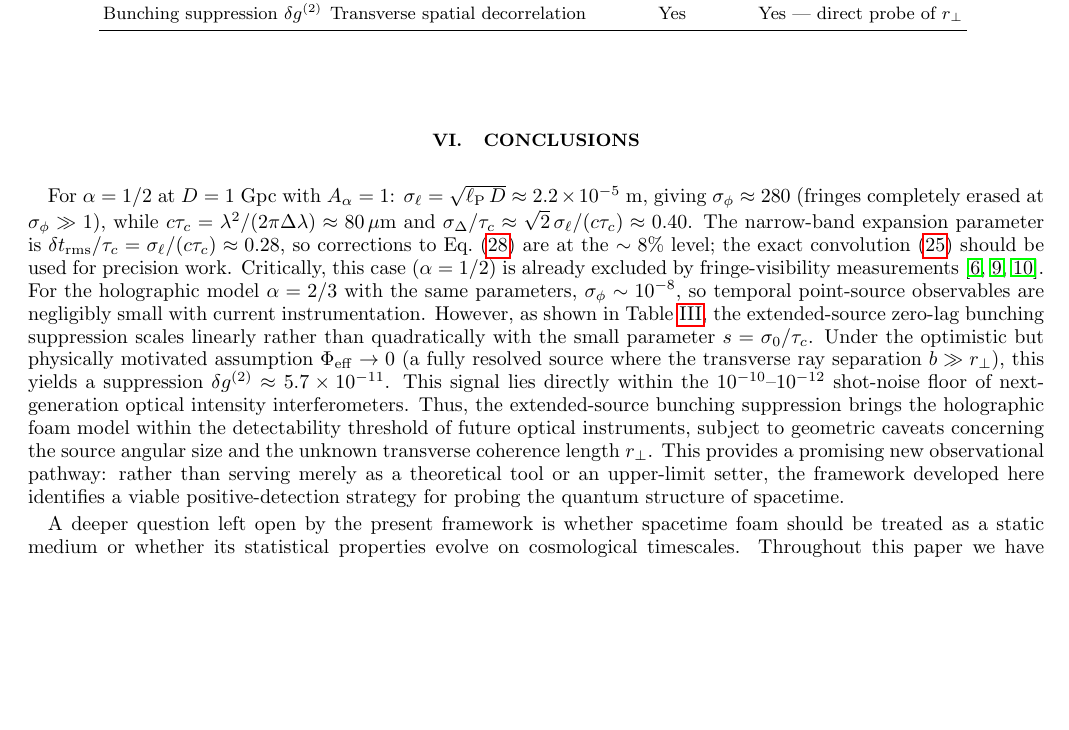
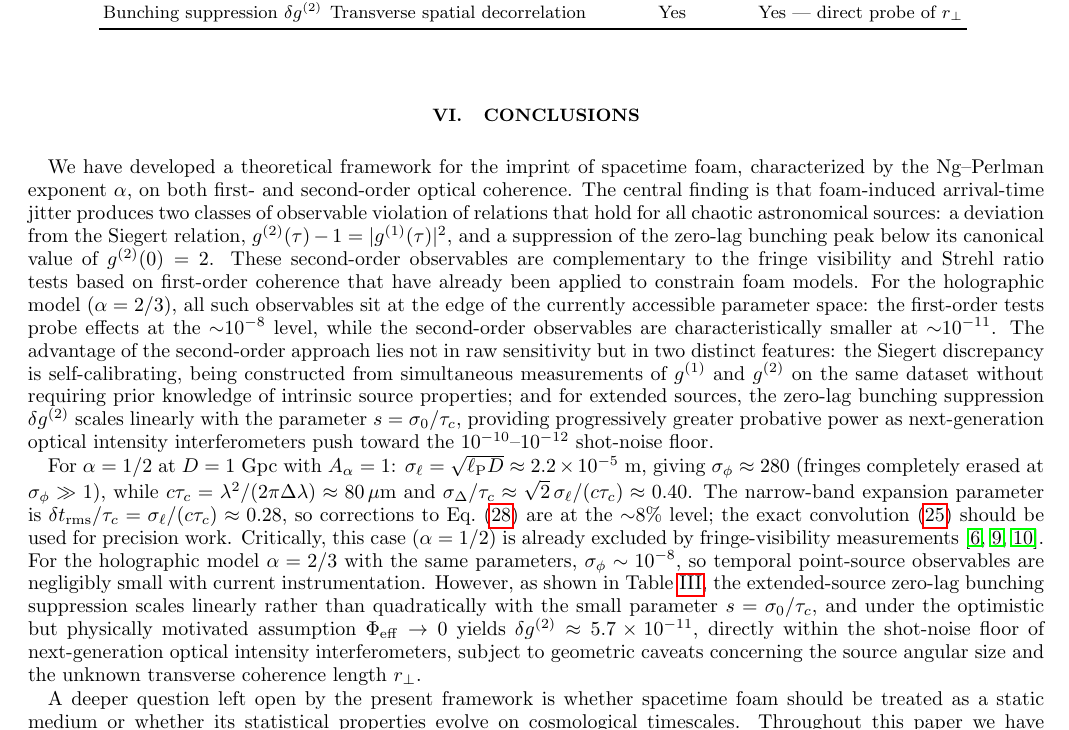
Before and after one commit to AlexGKim/foam, a LaTeX paper (docs/paper.tex): part of page 11 of 12, cut so that both start at the same text, the shorter picture padded with empty space. Compiled offline with pdfLaTeX.

Commit message:
Revise conclusions section completely based on proposed draft

```diff
--- a/docs/paper.tex
+++ b/docs/paper.tex
@@ -1005,24 +1005,42 @@ Bunching suppression $\delta g^{(2)}$ & Transverse spatial decorrelation
 % ==============================================================
 \section{Conclusions}
 \label{sec:conclusions}
-For $\alpha=1/2$ at $D=1$~Gpc with $A_\alpha=1$:
-$\sigma_\ell = \sqrt{\ell_{\rm P}\,D} \approx 2.2\times10^{-5}$~m,
-giving $\sigma_\phi \approx 280$ (fringes completely erased at $\sigma_\phi\gg 1$),
-while $c\tau_c = \lambda^2/(2\pi\Delta\lambda) \approx 80\,\mu$m and
-$\sigma_\Delta/\tau_c \approx \sqrt{2}\,\sigma_\ell/(c\tau_c) \approx 0.40$.
-The narrow-band expansion parameter is
-$\delta t_{\rm rms}/\tau_c = \sigma_\ell/(c\tau_c) \approx 0.28$,
-so corrections to Eq.~\eqref{eq:g2unchanged} are at the $\sim 8\%$ level;
-the exact convolution~\eqref{eq:g2obs} should be used for precision work.
-Critically, this case ($\alpha=1/2$) is already excluded by fringe-visibility
-measurements~\cite{Perlman2015,Christiansen2011,2003ApJ...587L...1R}.
-For the holographic model $\alpha=2/3$ with the same parameters, $\sigma_\phi\sim 10^{-8}$,
-so temporal point-source observables are negligibly small with current instrumentation.
-However, as shown in Table~\ref{tab:bunching}, the extended-source zero-lag bunching suppression scales linearly rather than quadratically with the small parameter $s = \sigma_0/\tau_c$.
-Under the optimistic but physically motivated assumption $\Phi_{\rm eff} \to 0$ (a fully resolved source where the transverse ray separation $b \gg r_\perp$), this yields a suppression $\delta g^{(2)} \approx 5.7\times10^{-11}$.
-This signal lies directly within the $10^{-10}$--$10^{-12}$ shot-noise floor of next-generation optical intensity interferometers.
-Thus, the extended-source bunching suppression brings the holographic foam model within the detectability threshold of future optical instruments, subject to geometric caveats concerning the source angular size and the unknown transverse coherence length $r_\perp$.
-This provides a promising new observational pathway: rather than serving merely as a theoretical tool or an upper-limit setter, the framework developed here identifies a viable positive-detection strategy for probing the quantum structure of spacetime.
-% ==============================================================
 
-A deeper question left open by the present framework is whether spacetime foam should be treated as a static medium or whether its statistical properties evolve on cosmological timescales. Throughout this paper we have treated $\sigma^2_\ell(D)$ as a fixed parameter, an assumption justified by the negligible fractional change $H_0 T \sim 10^{-10}$ in the propagation distance over any realistic observation duration. Over cosmological lookback times, however, the foam may track the expansion of the universe in a non-trivial way. If the Ng--Perlman exponent $\alpha$ or the coefficient $A_\alpha$ itself carries a redshift dependence, then observations of sources at different redshifts would no longer trace a simple power-law $\sigma_\phi(D)$, and the distance-scaling discriminant developed in Section IV.E would need to be generalized. More speculatively, if the foam undergoes a phase transition or qualitative change in its structure at some epoch — analogous to other symmetry-breaking transitions in the early universe — this could in principle be imprinted on the coherence of light from sources bracketing that epoch, providing a novel cosmological probe. We flag these possibilities as motivation for developing a fully non-stationary, redshift-resolved treatment of foam coherence in future work.
+We have developed a theoretical framework for the imprint of spacetime foam, characterized
+by the Ng--Perlman exponent $\alpha$, on both first- and second-order optical coherence. The
+central finding is that foam-induced arrival-time jitter produces two classes of observable
+violation of relations that hold for all chaotic astronomical sources: a deviation from the
+Siegert relation, $g^{(2)}(\tau) - 1 = |g^{(1)}(\tau)|^2$, and a suppression of the zero-lag
+bunching peak below its canonical value of $g^{(2)}(0) = 2$. These second-order observables
+are complementary to the fringe visibility and Strehl ratio tests based on first-order
+coherence that have already been applied to constrain foam models. For the holographic model
+($\alpha = 2/3$), all such observables sit at the edge of the currently accessible parameter
+space: the first-order tests probe effects at the ${\sim}10^{-8}$ level, while the
+second-order observables are characteristically smaller at ${\sim}10^{-11}$. The advantage
+of the second-order approach lies not in raw sensitivity but in two distinct features: the
+Siegert discrepancy is self-calibrating, being constructed from simultaneous measurements of
+$g^{(1)}$ and $g^{(2)}$ on the same dataset without requiring prior knowledge of intrinsic
+source properties; and for extended sources, the zero-lag bunching suppression $\delta g^{(2)}$
+scales linearly with the parameter $s = \sigma_0/\tau_c$, providing progressively greater
+probative power as next-generation optical intensity interferometers push toward the
+$10^{-10}$--$10^{-12}$ shot-noise floor.
+
+For $\alpha = 1/2$ at $D = 1$~Gpc with $A_\alpha = 1$: $\sigma_\ell = \sqrt{\ell_{\rm P} D}
+\approx 2.2\times10^{-5}$~m, giving $\sigma_\phi \approx 280$ (fringes completely erased at
+$\sigma_\phi \gg 1$), while $c\tau_c = \lambda^2/(2\pi\Delta\lambda) \approx 80\,\mu$m and
+$\sigma_\Delta/\tau_c \approx \sqrt{2}\,\sigma_\ell/(c\tau_c) \approx 0.40$. The narrow-band
+expansion parameter is $\delta t_{\rm rms}/\tau_c = \sigma_\ell/(c\tau_c) \approx 0.28$,
+so corrections to Eq.~\eqref{eq:g2unchanged} are at the ${\sim}8\%$ level; the exact convolution~\eqref{eq:g2obs} should
+be used for precision work. Critically, this case ($\alpha = 1/2$) is already excluded by
+fringe-visibility measurements~\cite{Perlman2015,Christiansen2011,2003ApJ...587L...1R}. For the
+holographic model $\alpha = 2/3$ with the same parameters, $\sigma_\phi \sim 10^{-8}$, so
+temporal point-source observables are negligibly small with current instrumentation. However,
+as shown in Table~\ref{tab:bunching}, the extended-source zero-lag bunching suppression
+scales linearly rather than quadratically with the small parameter $s = \sigma_0/\tau_c$,
+and under the optimistic but physically motivated assumption $\Phi_{\rm eff} \to 0$ yields
+$\delta g^{(2)} \approx 5.7\times10^{-11}$, directly within the shot-noise floor of
+next-generation optical intensity interferometers, subject to geometric caveats concerning
+the source angular size and the unknown transverse coherence length $r_\perp$.
+
+A deeper question left open by the present framework is whether spacetime foam should be
+treated as a static medium or whether its statistical properties evolve on cosmological
```
Also changed, not shown: docs/paper.tex (14 more changed lines).
